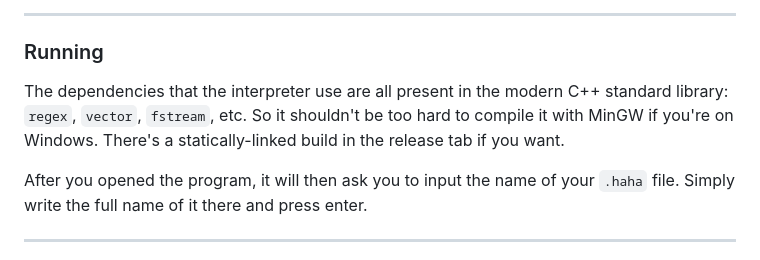
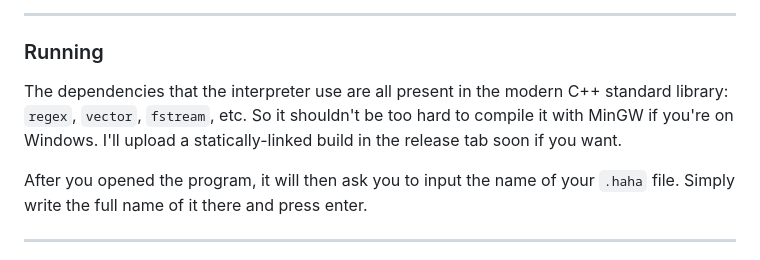
Before and after one commit to vrcxz/haha-language, a Markdown page: README.md, the part around the change. Drawn GitHub-style.

```diff
--- a/README.md
+++ b/README.md
@@ -8,7 +8,7 @@ This is my take on making my own basic esoteric interpreted shell programming la
 ---
 
 ### Running
-The dependencies that the interpreter use are all present in the modern C++ standard library: `regex`, `vector`, `fstream`, etc. So it shouldn't be too hard to compile it with MinGW if you're on Windows. There's a statically-linked build in the release tab if you want.
+The dependencies that the interpreter use are all present in the modern C++ standard library: `regex`, `vector`, `fstream`, etc. So it shouldn't be too hard to compile it with MinGW if you're on Windows. I'll upload a statically-linked build in the release tab soon if you want.
 
 After you opened the program, it will then ask you to input the name of your `.haha` file. Simply write the full name of it there and press enter.
 
```
